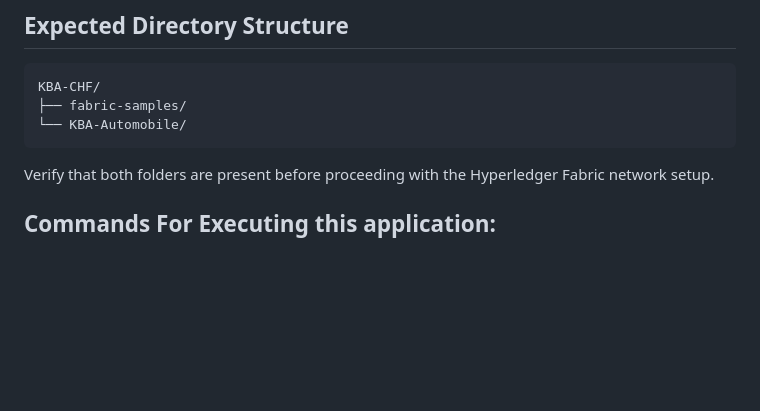
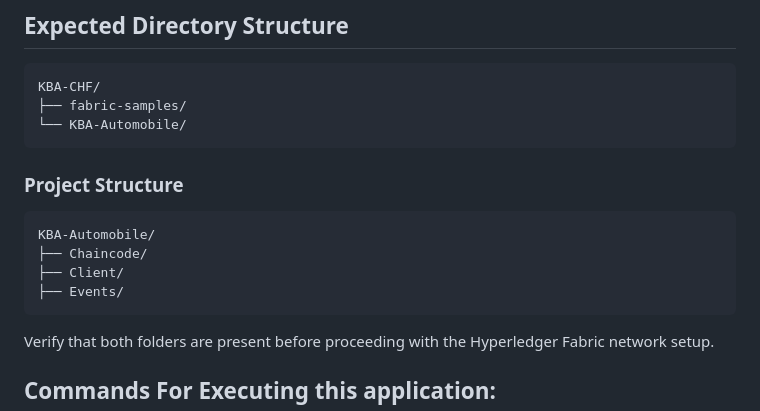
Before and after one commit to ajithSSin/HyperledgerFabrics, a Markdown page: README.md, the part around the change. GitHub-like rendering; blank space fills up the shorter version.

````diff
--- a/README.md
+++ b/README.md
@@ -38,7 +38,14 @@ KBA-CHF/
 ├── fabric-samples/
 └── KBA-Automobile/
 ```
+### Project Structure
 
+```text
+KBA-Automobile/
+├── Chaincode/
+├── Client/
+├── Events/
+```
 Verify that both folders are present before proceeding with the Hyperledger Fabric network setup.
 
 ## Commands For Executing this application:
````
